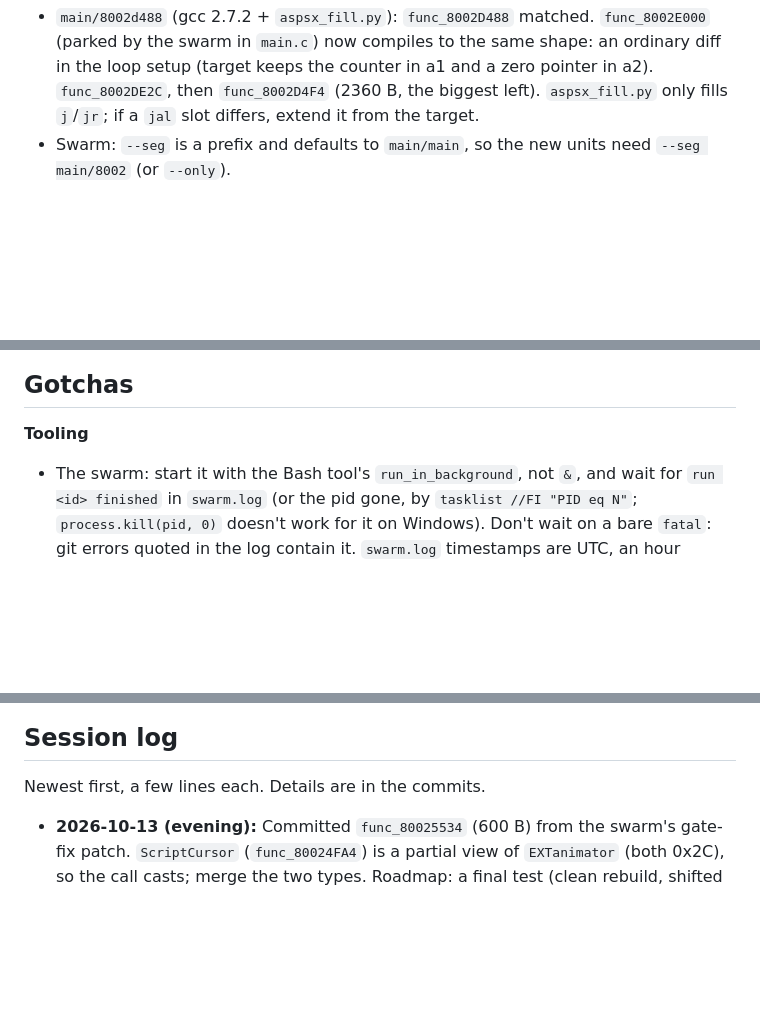
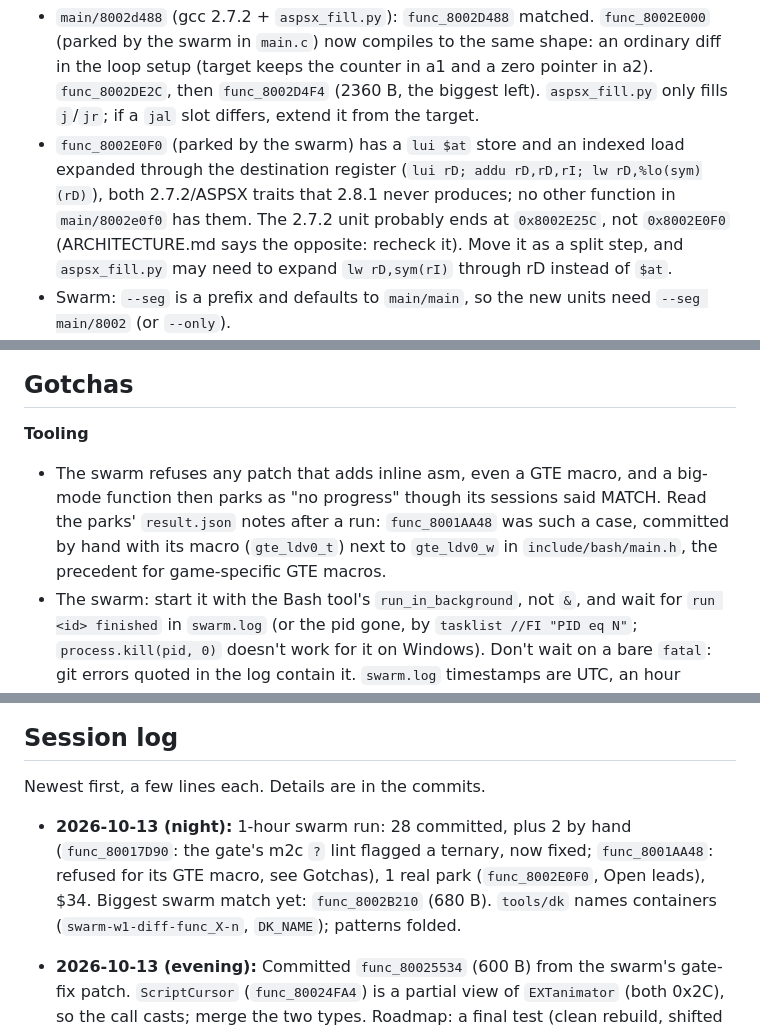
Before and after one commit to jake-r-r-w/crash_bash_decomp, a Markdown page: docs/AGENT_LOG.md, 3 parts joined by grey strips. Drawn GitHub-style; blank space fills up the shorter version.

Commit message:
Agent log: evening swarm run
Co-Authored-By: Claude Opus 5.5 <noreply@anthropic.com>

```diff
--- a/docs/AGENT_LOG.md
+++ b/docs/AGENT_LOG.md
@@ -93,6 +93,13 @@ Other:
   and a zero pointer in a2). `func_8002DE2C`, then `func_8002D4F4` (2360 B,
   the biggest left). `aspsx_fill.py` only fills `j`/`jr`; if a `jal` slot
   differs, extend it from the target.
+- `func_8002E0F0` (parked by the swarm) has a `lui $at` store and an indexed
+  load expanded through the destination register (`lui rD; addu rD,rD,rI;
+  lw rD,%lo(sym)(rD)`), both 2.7.2/ASPSX traits that 2.8.1 never produces;
+  no other function in `main/8002e0f0` has them. The 2.7.2 unit probably
+  ends at `0x8002E25C`, not `0x8002E0F0` (ARCHITECTURE.md says the
+  opposite: recheck it). Move it as a split step, and `aspsx_fill.py` may
+  need to expand `lw rD,sym(rI)` through rD instead of `$at`.
 - Swarm: `--seg` is a prefix and defaults to `main/main`, so the new units
   need `--seg main/8002` (or `--only`).
 - Heap: `D_8004E0F0` is a `Heap` now. Its +0x10 is the deferred-free list
@@ -121,6 +128,12 @@ Other:
 ## Gotchas
 
 **Tooling**
+- The swarm refuses any patch that adds inline asm, even a GTE macro, and a
+  big-mode function then parks as "no progress" though its sessions said
+  MATCH. Read the parks' `result.json` notes after a run: `func_8001AA48`
+  was such a case, committed by hand with its macro (`gte_ldv0_t`) next to
+  `gte_ldv0_w` in `include/bash/main.h`, the precedent for game-specific
+  GTE macros.
 - The swarm: start it with the Bash tool's `run_in_background`, not `&`, and
   wait for `run <id> finished` in `swarm.log` (or the pid gone, by
   `tasklist //FI "PID eq N"`; `process.kill(pid, 0)` doesn't work for it on
@@ -220,6 +233,12 @@ offset. Most-called functions:
 
 Newest first, a few lines each. Details are in the commits.
 
+- **2026-10-13 (night):** 1-hour swarm run: 28 committed, plus 2 by hand
+  (`func_80017D90`: the gate's m2c `?` lint flagged a ternary, now fixed;
+  `func_8001AA48`: refused for its GTE macro, see Gotchas), 1 real park
+  (`func_8002E0F0`, Open leads), $34. Biggest swarm match yet:
+  `func_8002B210` (680 B). `tools/dk` names containers
+  (`swarm-w1-diff-func_X-n`, `DK_NAME`); patterns folded.
 - **2026-10-13 (evening):** Committed `func_80025534` (600 B) from the
   swarm's gate-fix patch. `ScriptCursor` (`func_80024FA4`) is a partial
   view of `EXTanimator` (both 0x2C), so the call casts; merge the two types.
```
Also changed, not shown: other parts of docs/AGENT_LOG.md (+1 -1 lines).
